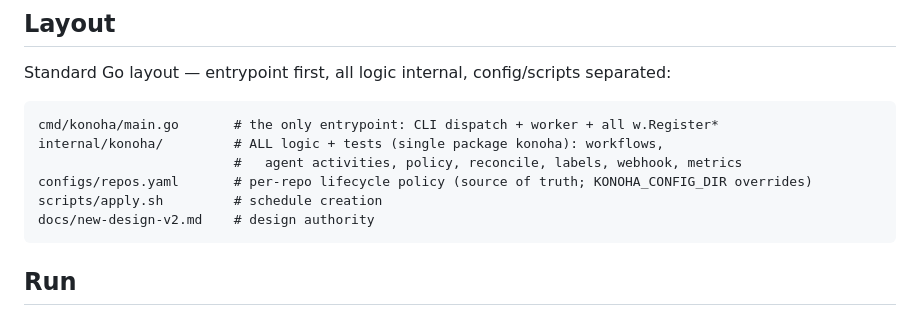
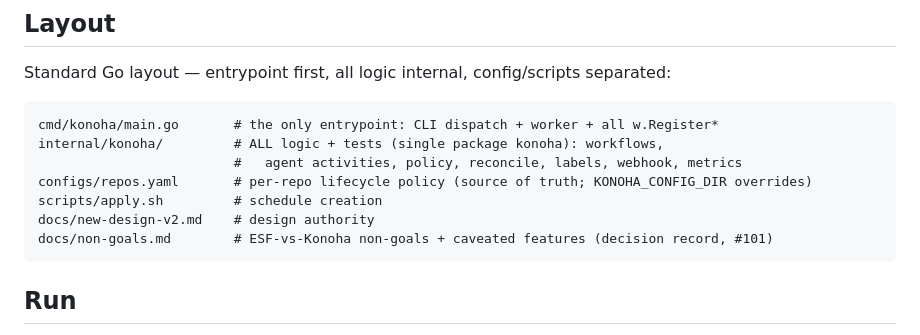
Before and after one commit to vitdo82/konoha, a Markdown page: README.md, the part around the change. Rendered like a GitHub page.

Commit message:
docs: ESF-vs-Konoha non-goals decision record (#101) (#180)

````diff
--- a/README.md
+++ b/README.md
@@ -425,6 +425,7 @@ internal/konoha/         # ALL logic + tests (single package konoha): workflows,
 configs/repos.yaml       # per-repo lifecycle policy (source of truth; KONOHA_CONFIG_DIR overrides)
 scripts/apply.sh         # schedule creation
 docs/new-design-v2.md    # design authority
+docs/non-goals.md        # ESF-vs-Konoha non-goals + caveated features (decision record, #101)
 ```
 
 ## Run
````
Also changed, not shown: AGENTS.md (+6 -0 lines), docs/non-goals.md (added, +155 -0 lines).
